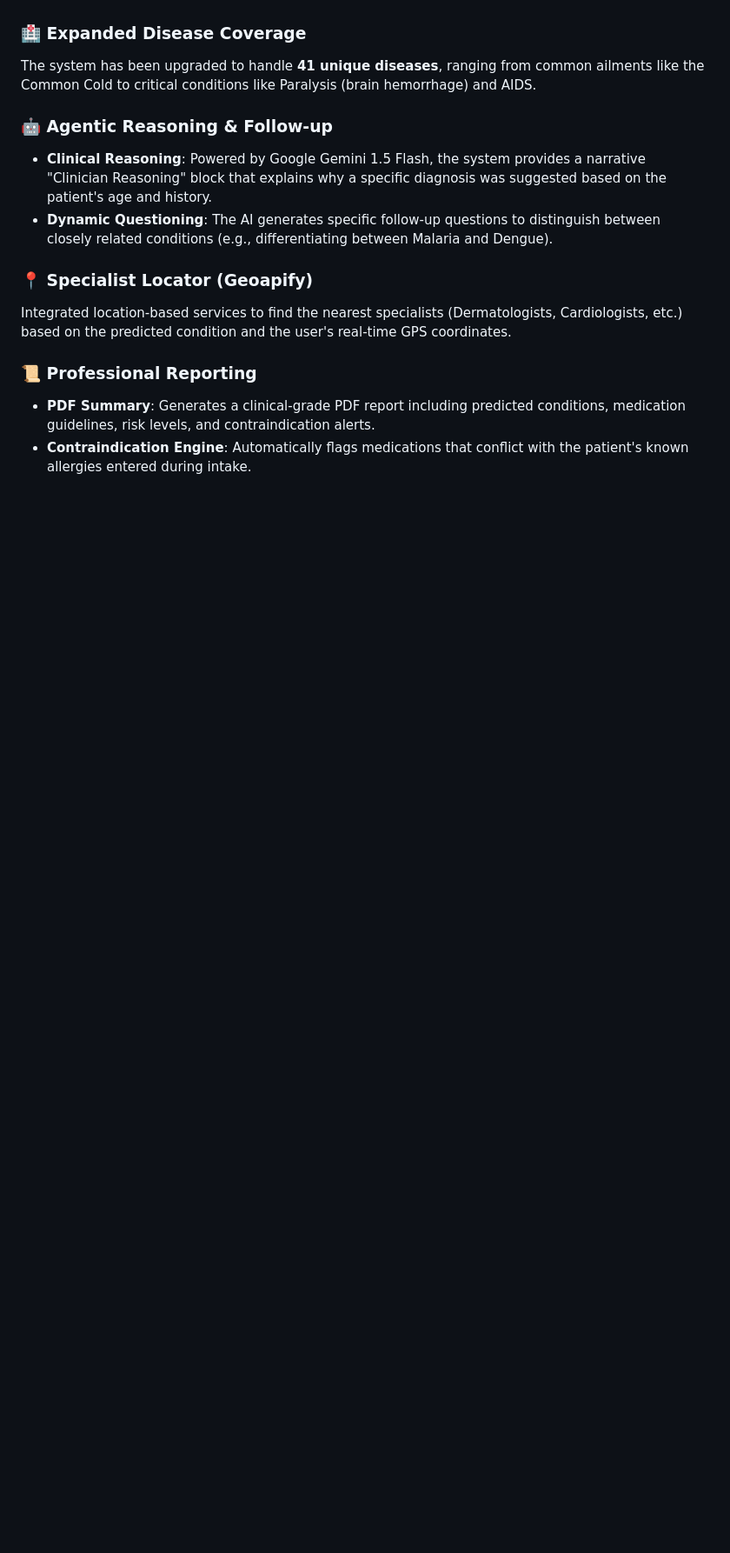
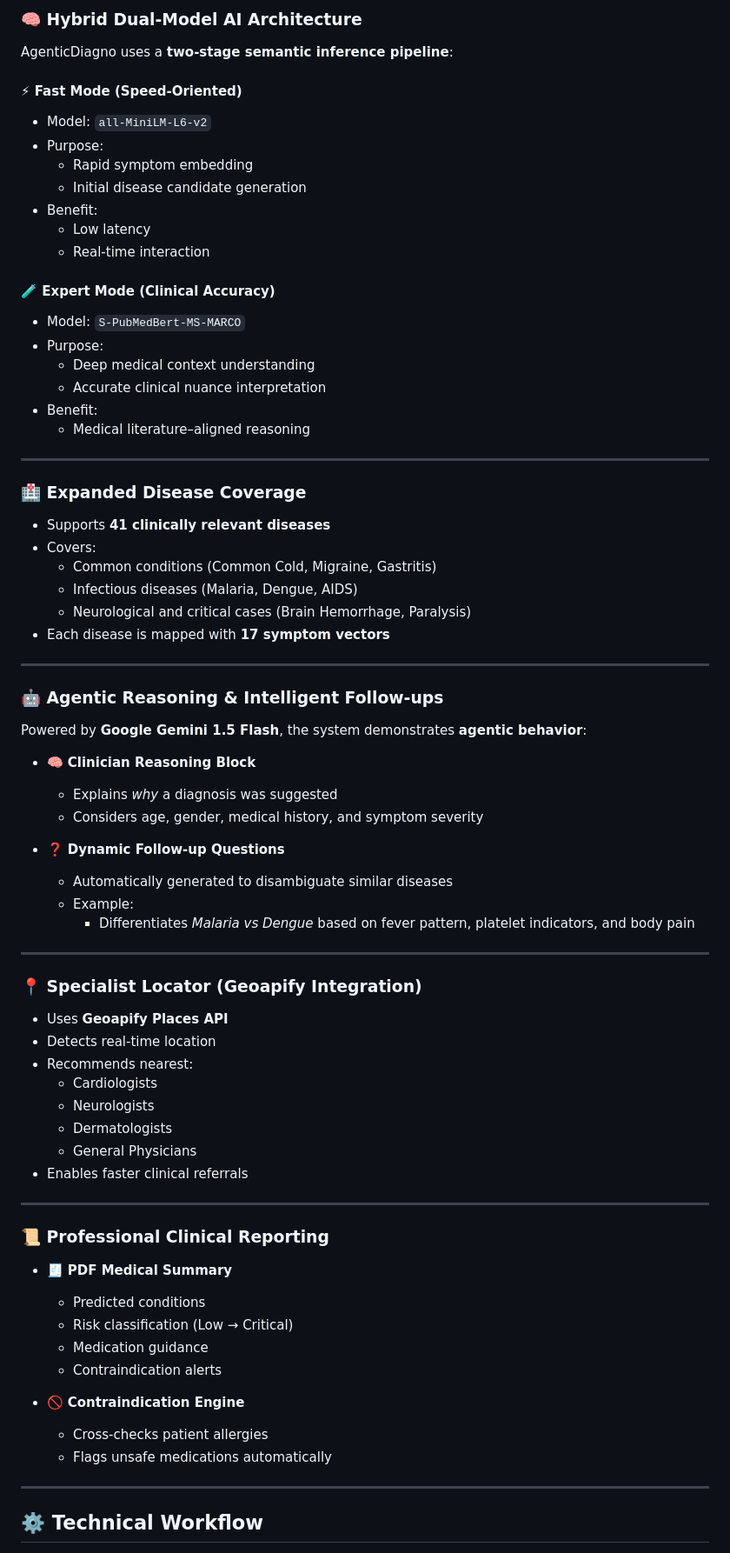
Before and after one commit to ByteQuest-2025/GFGBQ-Team-tech-terminators, a Markdown page: README.md, the part around one of its changes. Shown at 87% size. Rendered like a GitHub page; blank space fills up the shorter version.

Commit message:
Revise README for project overview and features
Updated project overview and key features sections in README.md to enhance clarity and detail.

```diff
--- a/README.md
+++ b/README.md
@@ -59,14 +105,78 @@ We utilize a two-stage semantic search approach to ensure both speed and clinica
+### 🧠 Hybrid Dual-Model AI Architecture
+
+AgenticDiagno uses a **two-stage semantic inference pipeline**:
+
+#### ⚡ Fast Mode (Speed-Oriented)
+- Model: `all-MiniLM-L6-v2`
+- Purpose:
+  - Rapid symptom embedding
+  - Initial disease candidate generation
+- Benefit:
+  - Low latency
+  - Real-time interaction
+
+#### 🧪 Expert Mode (Clinical Accuracy)
+- Model: `S-PubMedBert-MS-MARCO`
+- Purpose:
+  - Deep medical context understanding
+  - Accurate clinical nuance interpretation
+- Benefit:
+  - Medical literature–aligned reasoning
+
+---
 
 ### 🏥 Expanded Disease Coverage
-The system has been upgraded to handle **41 unique diseases**, ranging from common ailments like the Common Cold to critical conditions like Paralysis (brain hemorrhage) and AIDS.
 
-### 🤖 Agentic Reasoning & Follow-up
-- **Clinical Reasoning**: Powered by Google Gemini 1.5 Flash, the system provides a narrative "Clinician Reasoning" block that explains why a specific diagnosis was suggested based on the patient's age and history.
-- **Dynamic Questioning**: The AI generates specific follow-up questions to distinguish between closely related conditions (e.g., differentiating between Malaria and Dengue).
+- Supports **41 clinically relevant diseases**
+- Covers:
+  - Common conditions (Common Cold, Migraine, Gastritis)
+  - Infectious diseases (Malaria, Dengue, AIDS)
+  - Neurological and critical cases (Brain Hemorrhage, Paralysis)
+- Each disease is mapped with **17 symptom vectors**
 
-### 📍 Specialist Locator (Geoapify)
-Integrated location-based services to find the nearest specialists (Dermatologists, Cardiologists, etc.) based on the predicted condition and the user's real-time GPS coordinates.
+---
 
-### 📜 Professional Reporting
-- **PDF Summary**: Generates a clinical-grade PDF report including predicted conditions, medication guidelines, risk levels, and contraindication alerts.
-- **Contraindication Engine**: Automatically flags medications that conflict with the patient's known allergies entered during intake.
+### 🤖 Agentic Reasoning & Intelligent Follow-ups
+
+Powered by **Google Gemini 1.5 Flash**, the system demonstrates **agentic behavior**:
+
+- 🧠 **Clinician Reasoning Block**
+  - Explains *why* a diagnosis was suggested
+  - Considers age, gender, medical history, and symptom severity
+
+- ❓ **Dynamic Follow-up Questions**
+  - Automatically generated to disambiguate similar diseases
+  - Example:
+    - Differentiates *Malaria vs Dengue* based on fever pattern, platelet indicators, and body pain
+
+---
+
+### 📍 Specialist Locator (Geoapify Integration)
+
+- Uses **Geoapify Places API**
+- Detects real-time location
+- Recommends nearest:
+  - Cardiologists
+  - Neurologists
+  - Dermatologists
+  - General Physicians
+- Enables faster clinical referrals
+
+---
+
+### 📜 Professional Clinical Reporting
+
+- 🧾 **PDF Medical Summary**
+  - Predicted conditions
+  - Risk classification (Low → Critical)
+  - Medication guidance
+  - Contraindication alerts
+
+- 🚫 **Contraindication Engine**
+  - Cross-checks patient allergies
+  - Flags unsafe medications automatically
+
+---
+
+## ⚙️ Technical Workflow
+
```
Also changed, not shown: other parts of README.md (+92 -26 lines).
